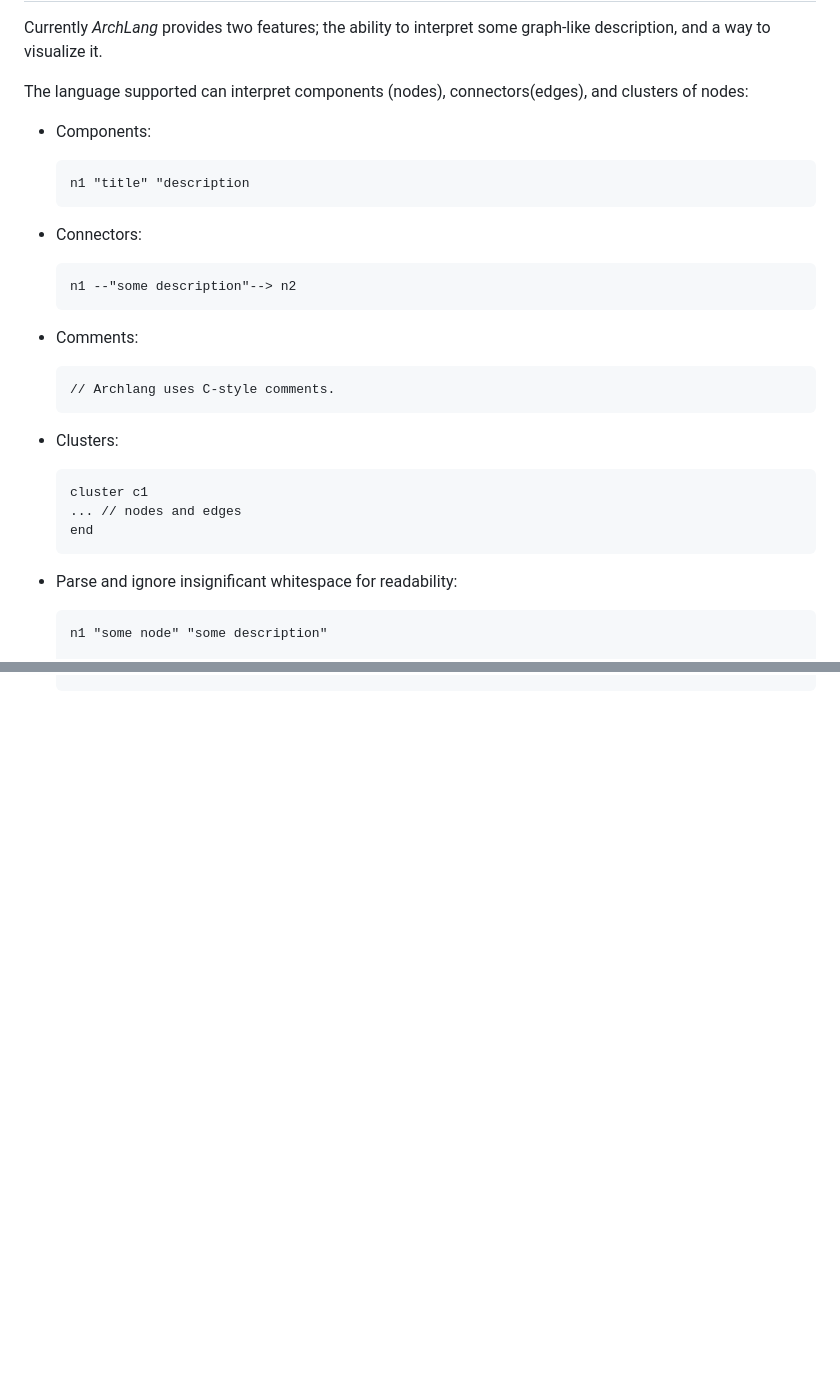
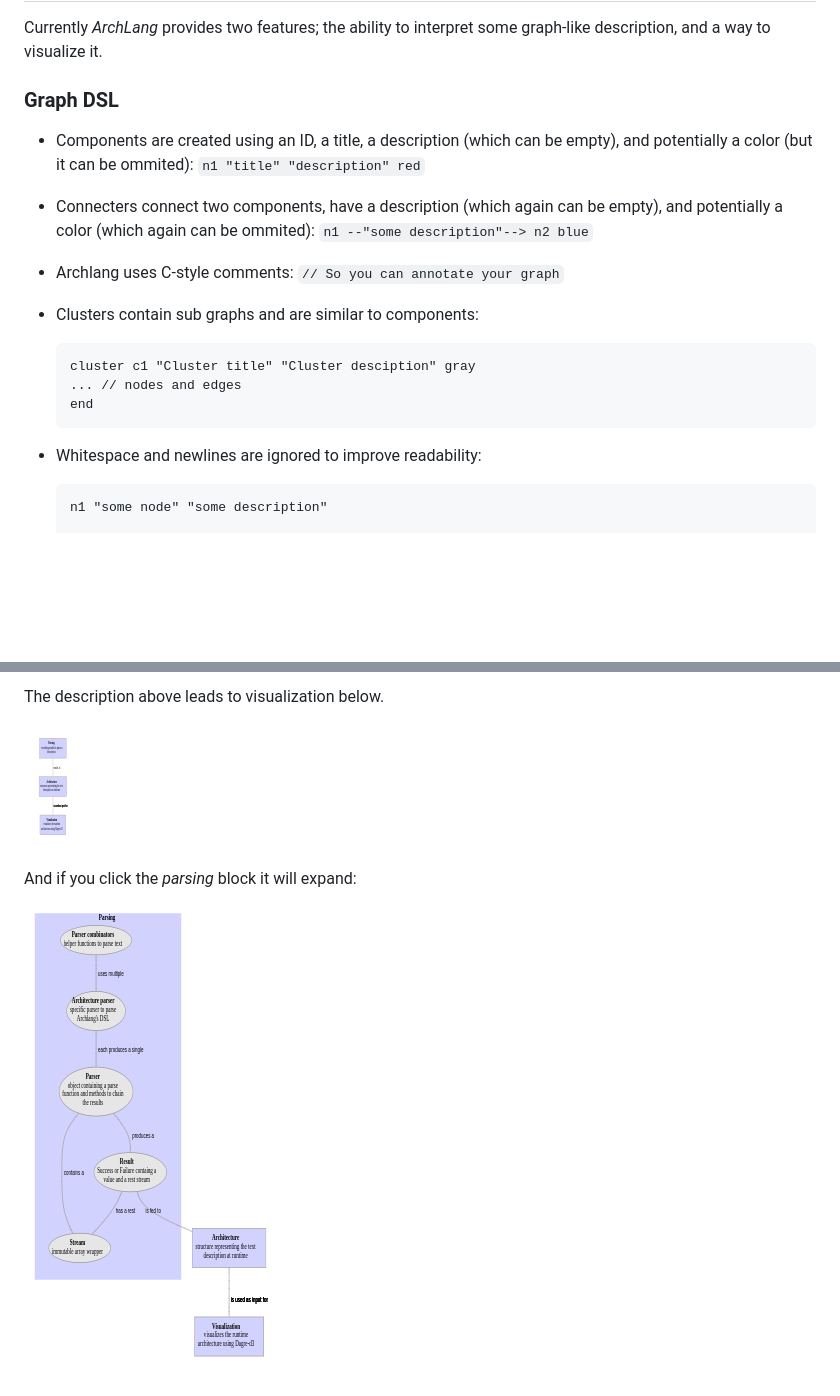
Before and after one commit to basmeesters/archlang, a Markdown page: README.md, 2 parts joined by grey strips. Drawn GitHub-style; pictures changed too: images/collapsed_example.png (added), images/expanded_example.png (added); blank space fills up the shorter version.

````diff
--- a/README.md
+++ b/README.md
@@ -34,32 +34,26 @@ Features
 Currently _ArchLang_ provides two features; the ability to interpret some
 graph-like description, and a way to visualize it.
 
-The language supported can interpret components (nodes), connectors(edges), and
-clusters of nodes:
+### Graph DSL
 
-* Components:
+* Components are created using an ID, a title, a description (which can be
+  empty), and potentially a color (but it can be ommited):
+  `n1 "title" "description" red`
+
+* Connecters connect two components, have a description (which again can be
+  empty), and potentially a color (which again can be ommited):
+  `n1 --"some description"--> n2 blue`
+
+* Archlang uses C-style comments: `// So you can annotate your graph`
+
+* Clusters contain sub graphs and are similar to components:
   ```
-  n1 "title" "description
-  ```
-
-* Connectors:
-  ```
-  n1 --"some description"--> n2
-  ```
-
-* Comments:
-  ```
-  // Archlang uses C-style comments.
-  ```
-
-* Clusters:
-  ```
-  cluster c1
+  cluster c1 "Cluster title" "Cluster desciption" gray
   ... // nodes and edges
   end
   ```
 
-*  Parse and ignore insignificant whitespace for readability:
+*  Whitespace and newlines are ignored to improve readability:
    ```
    n1 "some node" "some description"
 
@@ -83,0 +140,7 @@ clusters of nodes:
+The description above leads to visualization below.
+
+![Collapse example](images/collapsed_example.png)
+
+And if you click the _parsing_ block it will expand:
+
+![Expand example](images/expanded_example.png)
````
Also changed, not shown: other parts of README.md (+62 -0 lines).
